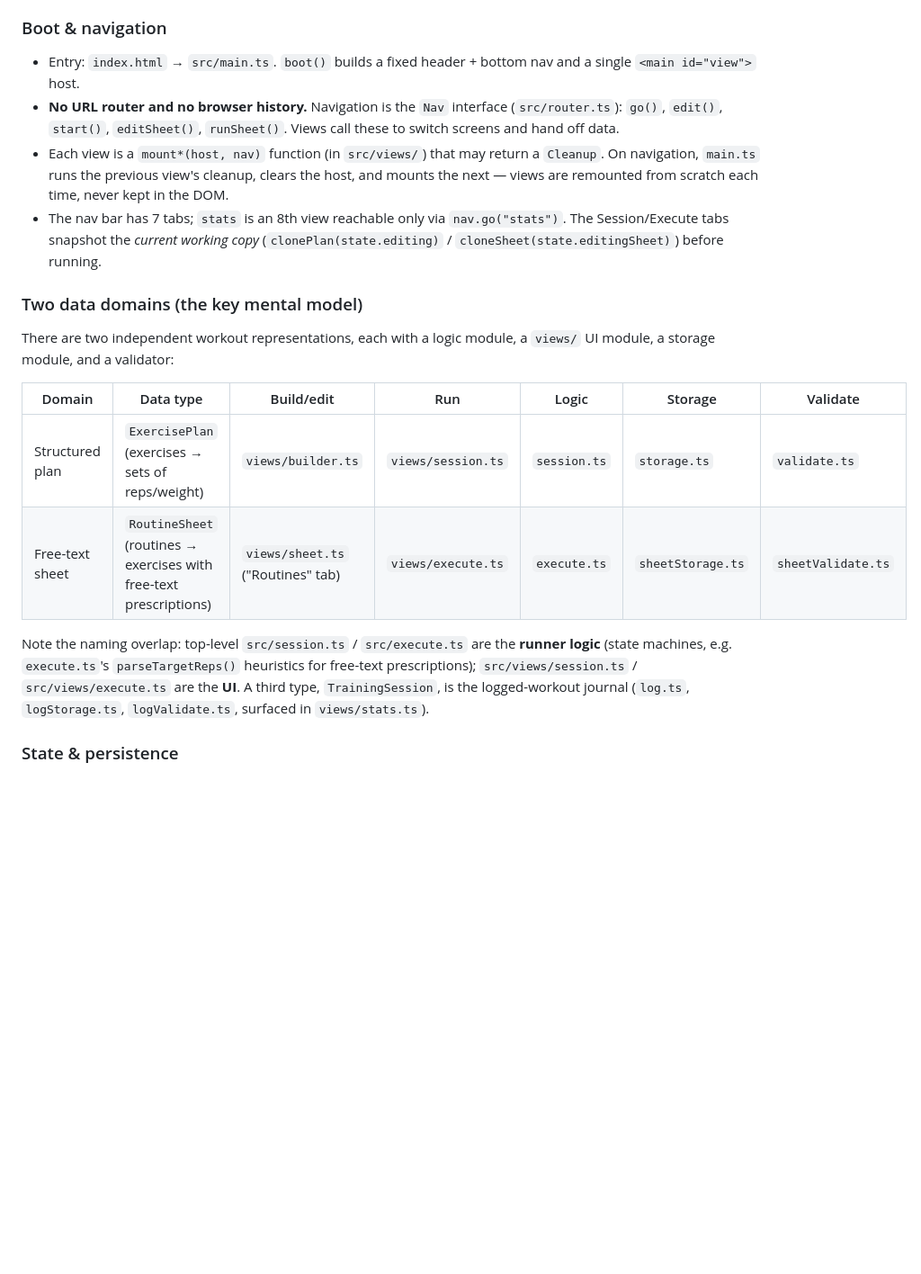
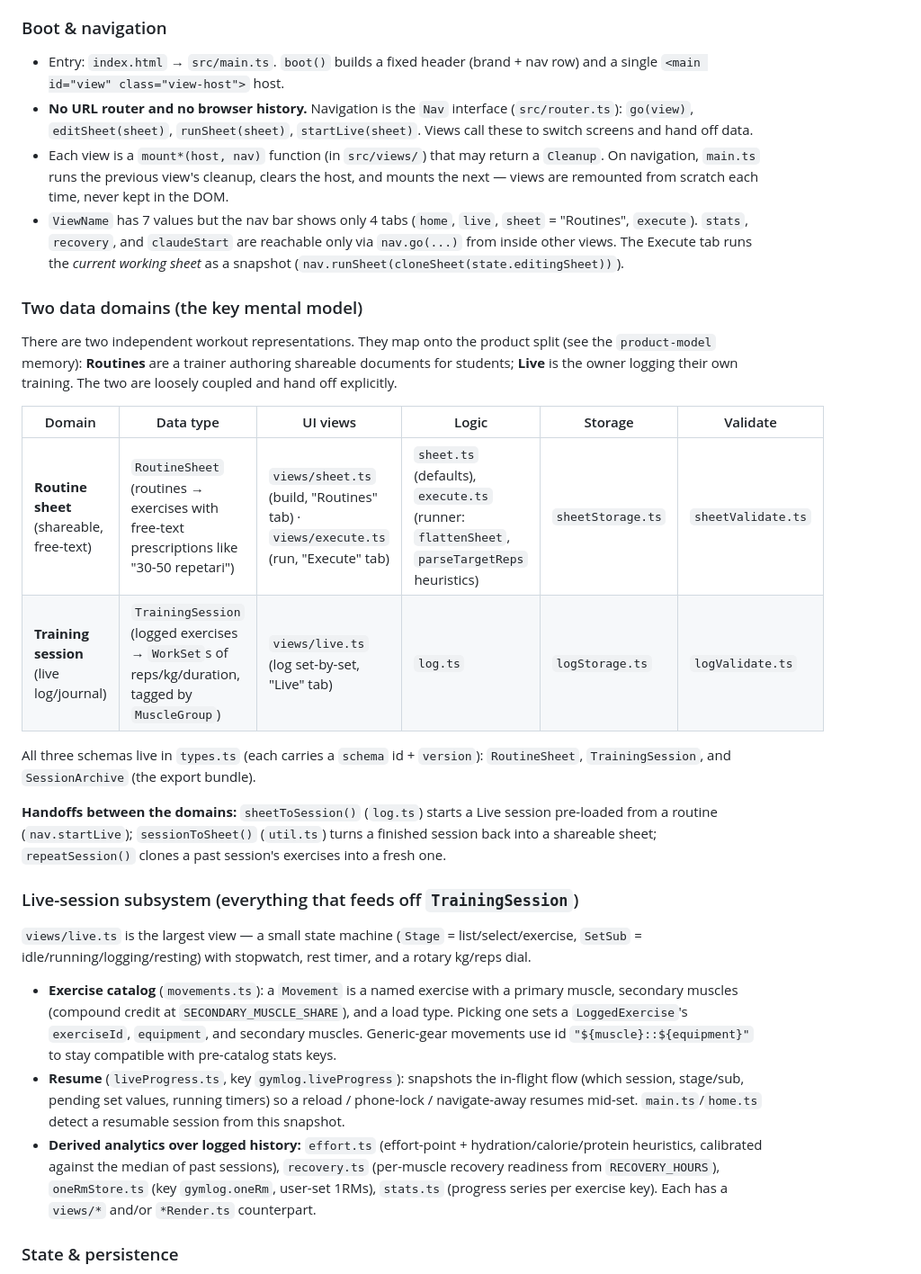
Before and after one commit to aoprisan/fitbuilder, a Markdown page: CLAUDE.md, the part around one of its changes. Shown at 90% size. Rendered like a GitHub page; blank space fills up the shorter version.

```diff
--- a/CLAUDE.md
+++ b/CLAUDE.md
@@ -20,19 +20,27 @@ npm run preview    # serve the production build locally
 A client-side, offline-first PWA. No backend, no UI framework — plain TypeScript + DOM APIs, bundled by Vite, deployed to GitHub Pages (`.github/workflows/deploy.yml` on push to `main`), and wrapped as native iOS/Android via Capacitor 8.
 
 ### Boot & navigation
-- Entry: `index.html` → `src/main.ts`. `boot()` builds a fixed header + bottom nav and a single `<main id="view">` host.
-- **No URL router and no browser history.** Navigation is the `Nav` interface (`src/router.ts`): `go()`, `edit()`, `start()`, `editSheet()`, `runSheet()`. Views call these to switch screens and hand off data.
+- Entry: `index.html` → `src/main.ts`. `boot()` builds a fixed header (brand + nav row) and a single `<main id="view" class="view-host">` host.
+- **No URL router and no browser history.** Navigation is the `Nav` interface (`src/router.ts`): `go(view)`, `editSheet(sheet)`, `runSheet(sheet)`, `startLive(sheet)`. Views call these to switch screens and hand off data.
 - Each view is a `mount*(host, nav)` function (in `src/views/`) that may return a `Cleanup`. On navigation, `main.ts` runs the previous view's cleanup, clears the host, and mounts the next — views are remounted from scratch each time, never kept in the DOM.
-- The nav bar has 7 tabs; `stats` is an 8th view reachable only via `nav.go("stats")`. The Session/Execute tabs snapshot the *current working copy* (`clonePlan(state.editing)` / `cloneSheet(state.editingSheet)`) before running.
+- `ViewName` has 7 values but the nav bar shows only 4 tabs (`home`, `live`, `sheet` = "Routines", `execute`). `stats`, `recovery`, and `claudeStart` are reachable only via `nav.go(...)` from inside other views. The Execute tab runs the *current working sheet* as a snapshot (`nav.runSheet(cloneSheet(state.editingSheet))`).
 
 ### Two data domains (the key mental model)
-There are two independent workout representations, each with a logic module, a `views/` UI module, a storage module, and a validator:
+There are two independent workout representations. They map onto the product split (see the `product-model` memory): **Routines** are a trainer authoring shareable documents for students; **Live** is the owner logging their own training. The two are loosely coupled and hand off explicitly.
 
-| Domain | Data type | Build/edit | Run | Logic | Storage | Validate |
-|--------|-----------|------------|-----|-------|---------|----------|
-| Structured plan | `ExercisePlan` (exercises → sets of reps/weight) | `views/builder.ts` | `views/session.ts` | `session.ts` | `storage.ts` | `validate.ts` |
-| Free-text sheet | `RoutineSheet` (routines → exercises with free-text prescriptions) | `views/sheet.ts` ("Routines" tab) | `views/execute.ts` | `execute.ts` | `sheetStorage.ts` | `sheetValidate.ts` |
+| Domain | Data type | UI views | Logic | Storage | Validate |
+|--------|-----------|----------|-------|---------|----------|
+| **Routine sheet** (shareable, free-text) | `RoutineSheet` (routines → exercises with free-text prescriptions like "30-50 repetari") | `views/sheet.ts` (build, "Routines" tab) · `views/execute.ts` (run, "Execute" tab) | `sheet.ts` (defaults), `execute.ts` (runner: `flattenSheet`, `parseTargetReps` heuristics) | `sheetStorage.ts` | `sheetValidate.ts` |
+| **Training session** (live log/journal) | `TrainingSession` (logged exercises → `WorkSet`s of reps/kg/duration, tagged by `MuscleGroup`) | `views/live.ts` (log set-by-set, "Live" tab) | `log.ts` | `logStorage.ts` | `logValidate.ts` |
 
-Note the naming overlap: top-level `src/session.ts` / `src/execute.ts` are the **runner logic** (state machines, e.g. `execute.ts`'s `parseTargetReps()` heuristics for free-text prescriptions); `src/views/session.ts` / `src/views/execute.ts` are the **UI**. A third type, `TrainingSession`, is the logged-workout journal (`log.ts`, `logStorage.ts`, `logValidate.ts`, surfaced in `views/stats.ts`).
+All three schemas live in `types.ts` (each carries a `schema` id + `version`): `RoutineSheet`, `TrainingSession`, and `SessionArchive` (the export bundle).
+
+**Handoffs between the domains:** `sheetToSession()` (`log.ts`) starts a Live session pre-loaded from a routine (`nav.startLive`); `sessionToSheet()` (`util.ts`) turns a finished session back into a shareable sheet; `repeatSession()` clones a past session's exercises into a fresh one.
+
+### Live-session subsystem (everything that feeds off `TrainingSession`)
+`views/live.ts` is the largest view — a small state machine (`Stage` = list/select/exercise, `SetSub` = idle/running/logging/resting) with stopwatch, rest timer, and a rotary kg/reps dial.
+- **Exercise catalog** (`movements.ts`): a `Movement` is a named exercise with a primary muscle, secondary muscles (compound credit at `SECONDARY_MUSCLE_SHARE`), and a load type. Picking one sets a `LoggedExercise`'s `exerciseId`, `equipment`, and secondary muscles. Generic-gear movements use id `"${muscle}::${equipment}"` to stay compatible with pre-catalog stats keys.
+- **Resume** (`liveProgress.ts`, key `gymlog.liveProgress`): snapshots the in-flight flow (which session, stage/sub, pending set values, running timers) so a reload / phone-lock / navigate-away resumes mid-set. `main.ts`/`home.ts` detect a resumable session from this snapshot.
+- **Derived analytics over logged history:** `effort.ts` (effort-point + hydration/calorie/protein heuristics, calibrated against the median of past sessions), `recovery.ts` (per-muscle recovery readiness from `RECOVERY_HOURS`), `oneRmStore.ts` (key `gymlog.oneRm`, user-set 1RMs), `stats.ts` (progress series per exercise key). Each has a `views/*` and/or `*Render.ts` counterpart.
 
 ### State & persistence
```
Also changed, not shown: other parts of CLAUDE.md (+16 -6 lines).
